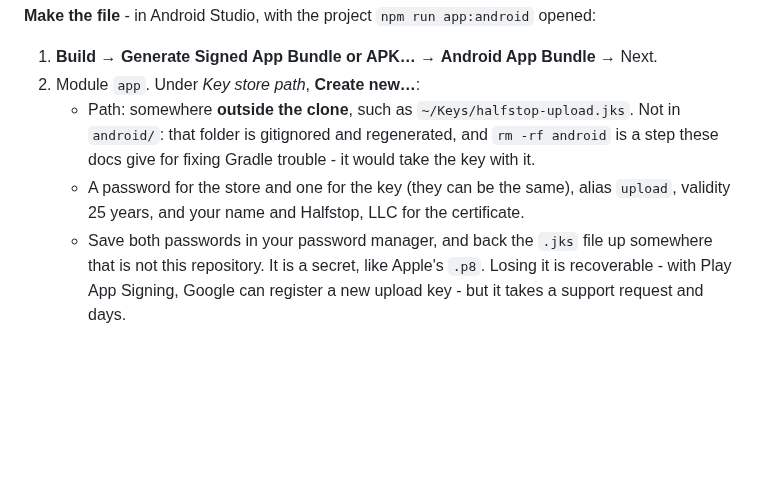
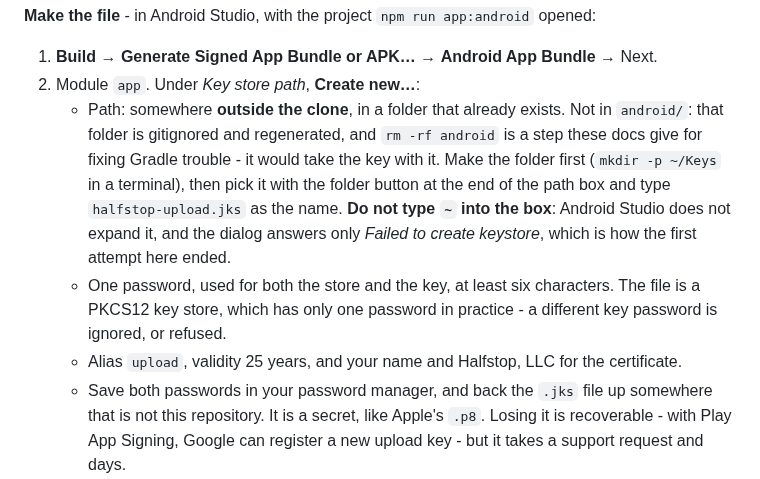
Before and after one commit to shermancahal/Halfstop, a Markdown page: docs/payments.md, the part around the change. Drawn GitHub-style; blank space fills up the shorter version.

Commit message:
Warn that the key store dialog does not expand ~
Android Studio's New Key Store dialog takes ~/Keys/... literally and fails
with only "Failed to create keystore". Say to make the folder first and
pick it with the folder button, and to use one password for store and key.

Co-Authored-By: Claude Opus 5.5 <noreply@anthropic.com>
Claude-Session: https://claude.ai/code/session_01Qhzw46A8om2eAgHnTv6yoc

```diff
--- a/docs/payments.md
+++ b/docs/payments.md
@@ -413,12 +413,19 @@ opened:
 1. **Build → Generate Signed App Bundle or APK…** → **Android App Bundle** →
    Next.
 2. Module `app`. Under *Key store path*, **Create new…**:
-   - Path: somewhere **outside the clone**, such as
-     `~/Keys/halfstop-upload.jks`. Not in `android/`: that folder is
-     gitignored and regenerated, and `rm -rf android` is a step these docs
-     give for fixing Gradle trouble - it would take the key with it.
-   - A password for the store and one for the key (they can be the same),
-     alias `upload`, validity 25 years, and your name and Halfstop, LLC for
+   - Path: somewhere **outside the clone**, in a folder that already
+     exists. Not in `android/`: that folder is gitignored and regenerated,
+     and `rm -rf android` is a step these docs give for fixing Gradle
+     trouble - it would take the key with it. Make the folder first
+     (`mkdir -p ~/Keys` in a terminal), then pick it with the folder button
+     at the end of the path box and type `halfstop-upload.jks` as the name.
+     **Do not type `~` into the box**: Android Studio does not expand it, and
+     the dialog answers only *Failed to create keystore*, which is how the
+     first attempt here ended.
+   - One password, used for both the store and the key, at least six
+     characters. The file is a PKCS12 key store, which has only one password
+     in practice - a different key password is ignored, or refused.
+   - Alias `upload`, validity 25 years, and your name and Halfstop, LLC for
      the certificate.
    - Save both passwords in your password manager, and back the `.jks` file
      up somewhere that is not this repository. It is a secret, like Apple's
```
